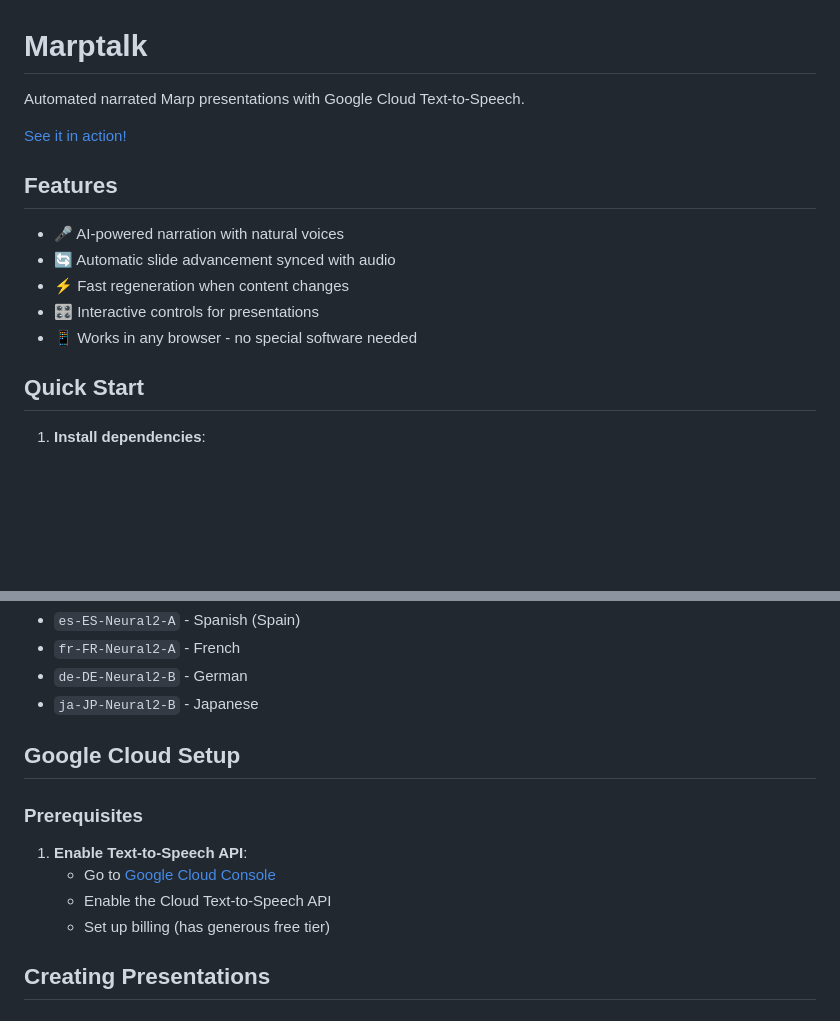
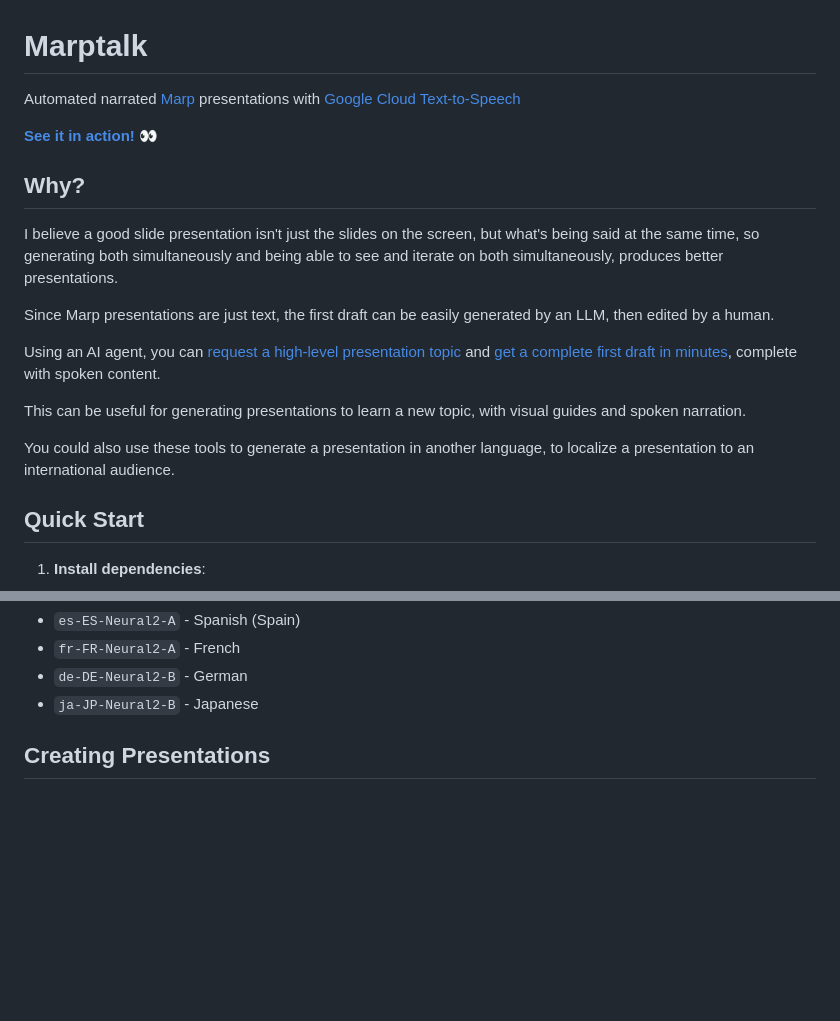
Before and after one commit to imjasonh/marptalk, a Markdown page: README.md, 2 parts joined by grey strips. Rendered like a GitHub page; blank space fills up the shorter version.

Commit message:
Revise README for clarity and added information
Enhanced README with additional context and features.

```diff
--- a/README.md
+++ b/README.md
@@ -1,16 +1,20 @@
 # Marptalk
 
-Automated narrated Marp presentations with Google Cloud Text-to-Speech.
+Automated narrated [Marp](https://marp.app) presentations with [Google Cloud Text-to-Speech](https://cloud.google.com/text-to-speech)
 
-[See it in action!](https://imjasonh.github.io/marptalk/dist/index.html)
+[**See it in action!**](https://imjasonh.github.io/marptalk/dist/index.html) :eyes:
 
-## Features
+## Why?
 
-- 🎤 AI-powered narration with natural voices
-- 🔄 Automatic slide advancement synced with audio
-- ⚡ Fast regeneration when content changes
-- 🎛️ Interactive controls for presentations
-- 📱 Works in any browser - no special software needed
+I believe a good slide presentation isn't just the slides on the screen, but what's being said at the same time, so generating both simultaneously and being able to see and iterate on both simultaneously, produces better presentations.
+
+Since Marp presentations are just text, the first draft can be easily generated by an LLM, then edited by a human.
+
+Using an AI agent, you can [request a high-level presentation topic](https://github.com/imjasonh/marptalk/issues/4) and [get a complete first draft in minutes](https://github.com/imjasonh/marptalk/pull/5), complete with spoken content.
+
+This can be useful for generating presentations to learn a new topic, with visual guides and spoken narration.
+
+You could also use these tools to generate a presentation in another language, to localize a presentation to an international audience.
 
 ## Quick Start
 
@@ -68,15 +72,6 @@ node src/generate.js <input.md> [options]
 - `fr-FR-Neural2-A` - French
 - `de-DE-Neural2-B` - German
 - `ja-JP-Neural2-B` - Japanese
-
-## Google Cloud Setup
-
-### Prerequisites
-
-1. **Enable Text-to-Speech API**:
-   - Go to [Google Cloud Console](https://console.cloud.google.com)
-   - Enable the Cloud Text-to-Speech API
-   - Set up billing (has generous free tier)
 
 ## Creating Presentations
 
```
